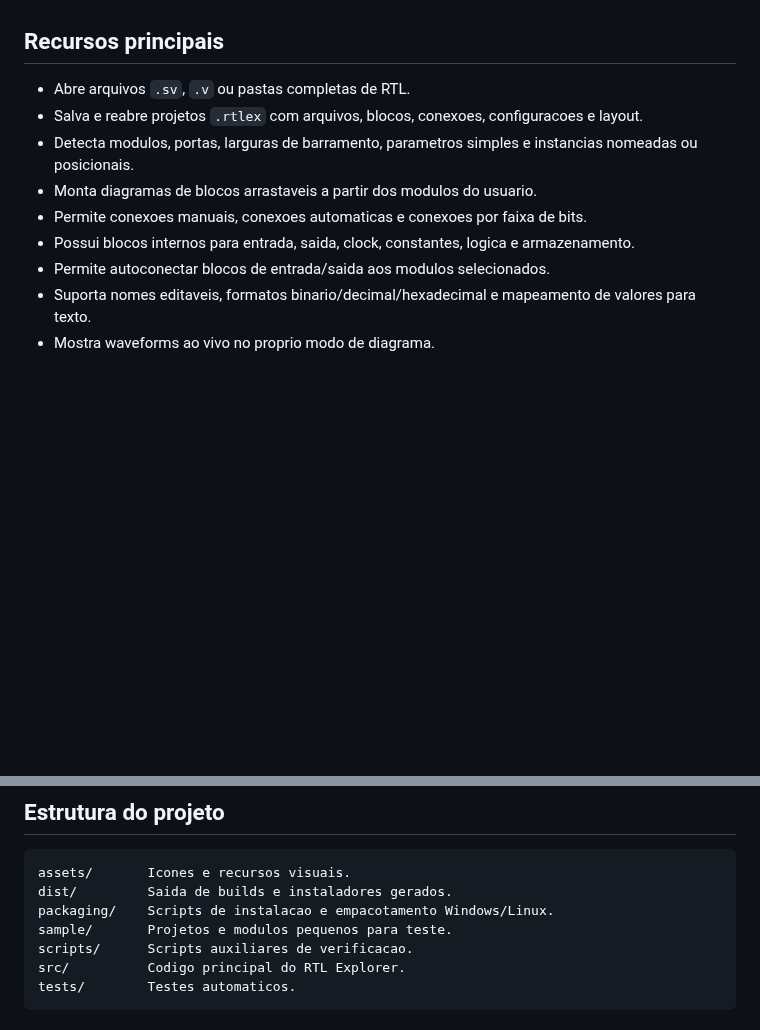
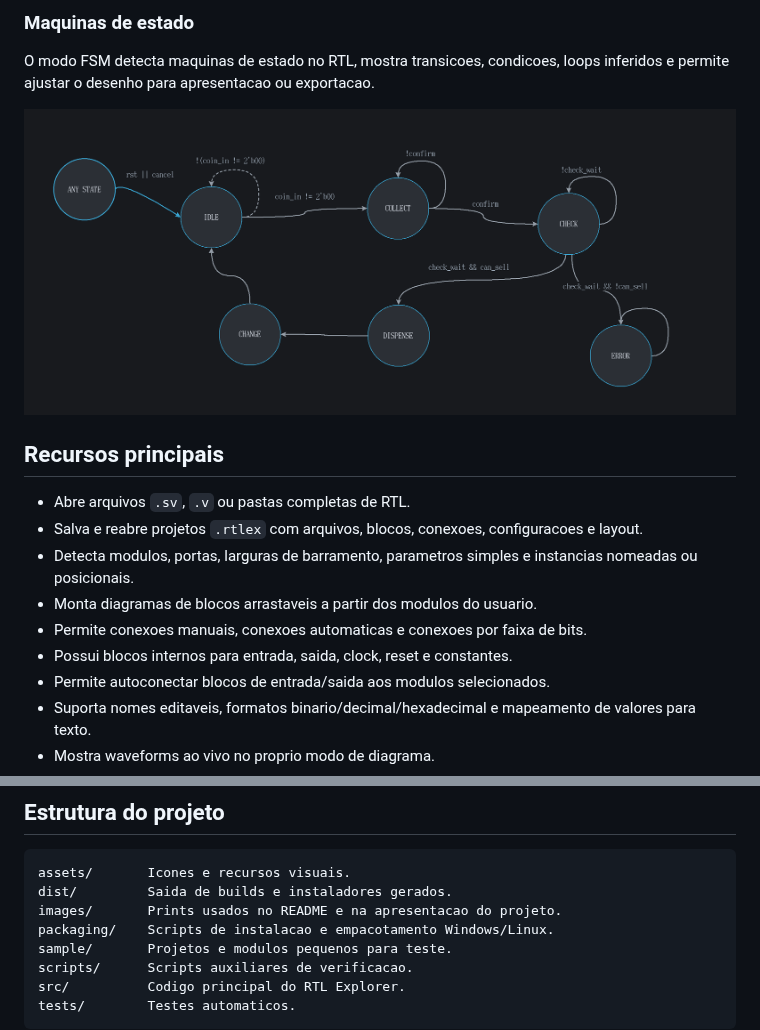
Before and after one commit to DaviAugustoGM/RTL-Explorer, a Markdown page: README.md, 2 parts joined by grey strips. Drawn GitHub-style; pictures changed too: images/maquina de estados.png (added); blank space fills up the shorter version.

````diff
--- a/README.md
+++ b/README.md
@@ -6,3 +21,8 @@ O objetivo do projeto e aproximar o fluxo de RTL de uma experiencia visual parec
+### Maquinas de estado
+
+O modo FSM detecta maquinas de estado no RTL, mostra transicoes, condicoes, loops inferidos e permite ajustar o desenho para apresentacao ou exportacao.
+
+![Maquina de estados](images/maquina%20de%20estados.png)
 
 ## Recursos principais
 
@@ -11,7 +31,7 @@ O objetivo do projeto e aproximar o fluxo de RTL de uma experiencia visual parec
 - Detecta modulos, portas, larguras de barramento, parametros simples e instancias nomeadas ou posicionais.
 - Monta diagramas de blocos arrastaveis a partir dos modulos do usuario.
 - Permite conexoes manuais, conexoes automaticas e conexoes por faixa de bits.
-- Possui blocos internos para entrada, saida, clock, constantes, logica e armazenamento.
+- Possui blocos internos para entrada, saida, clock, reset e constantes.
 - Permite autoconectar blocos de entrada/saida aos modulos selecionados.
 - Suporta nomes editaveis, formatos binario/decimal/hexadecimal e mapeamento de valores para texto.
 - Mostra waveforms ao vivo no proprio modo de diagrama.
@@ -130,6 +150,7 @@ Recursos do modo FSM:
 ```text
 assets/       Icones e recursos visuais.
 dist/         Saida de builds e instaladores gerados.
+images/       Prints usados no README e na apresentacao do projeto.
 packaging/    Scripts de instalacao e empacotamento Windows/Linux.
 sample/       Projetos e modulos pequenos para teste.
 scripts/      Scripts auxiliares de verificacao.
````
Also changed, not shown: other parts of README.md (+20 -4 lines), images/diagrama_blocos.png (added), images/diagrama_mapeamento.png (added), 3 other files.
